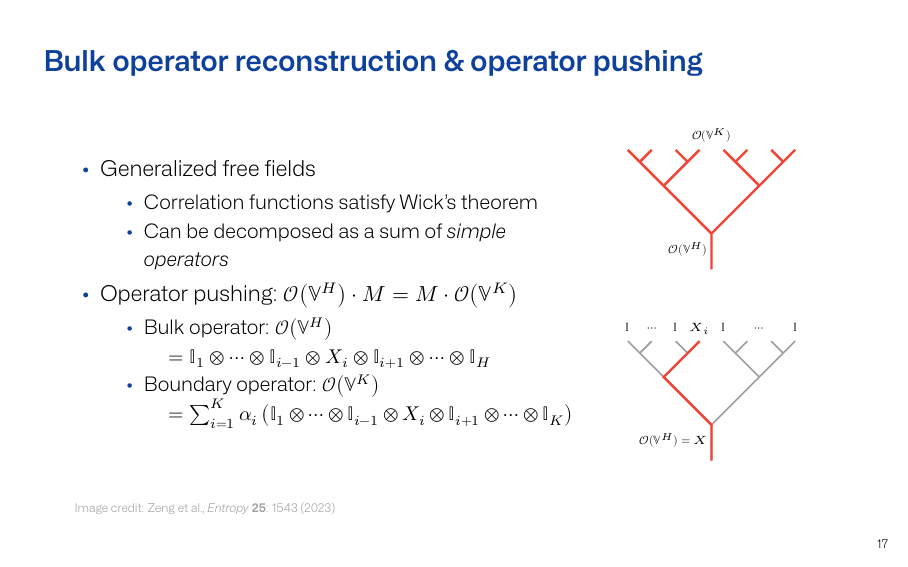
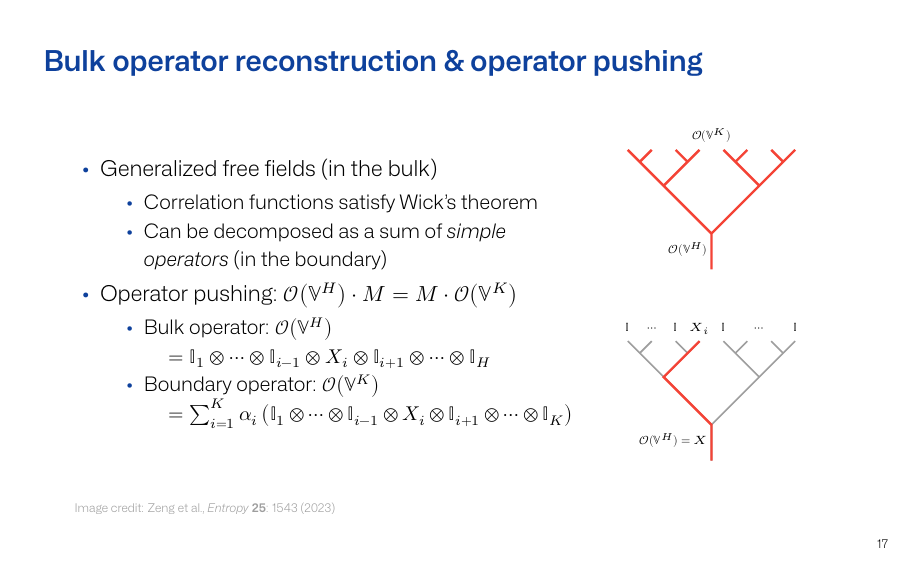
Before and after one commit to stone-zeng/phd-thesis, LaTeX slides (slide.tex, which reads fdubeamer.cls): page 18 of 41. Compiled offline with XeLaTeX.

Commit message:
[slide] final update

```diff
--- a/fdubeamer.cls
+++ b/fdubeamer.cls
@@ -22,7 +22,7 @@
 \setbeamertemplate{footnote}{%
   \parindent1em\tiny\color[HTML]{9E9E9E}%
   \insertfootnotetext\par}
-\renewcommand{\appendixname}{}
+\renewcommand{\appendixname}{Appendix}
 \renewcommand{\footnoterule}{}
 \renewcommand{\metropolis@frametitlestrut@start}{\rule{0pt}{2.5em}}
 \renewcommand{\metropolis@frametitlestrut@end}{\rule[-0.5em]{0pt}{2.5em}}
--- a/slide.tex
+++ b/slide.tex
@@ -536,11 +536,11 @@
   \column{0.65\textwidth}
 
     \begin{itemize}
-      \item Generalized free fields
+      \item Generalized free fields (in the bulk)
 
         \begin{itemize}
           \item Correlation functions satisfy Wick's theorem
-          \item Can be decomposed as a sum of \emph{simple operators}
+          \item Can be decomposed as a sum of \emph{simple operators} (in the boundary)
         \end{itemize}
 
       \item Operator pushing: $\mathcal{O} \bigl( \mathbb{V}^H \bigr) \cdot M = M \cdot \mathcal{O} \bigl( \mathbb{V}^K \bigr)$
```
